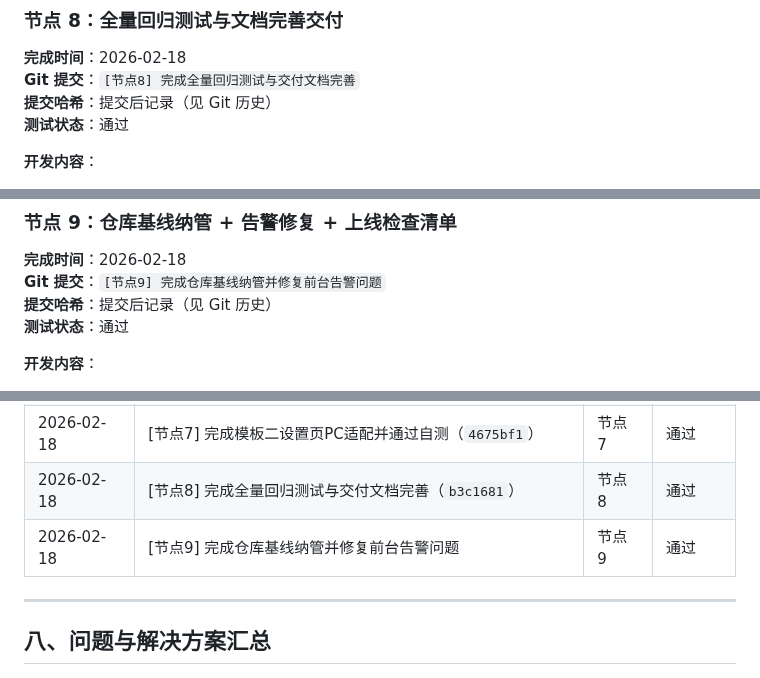
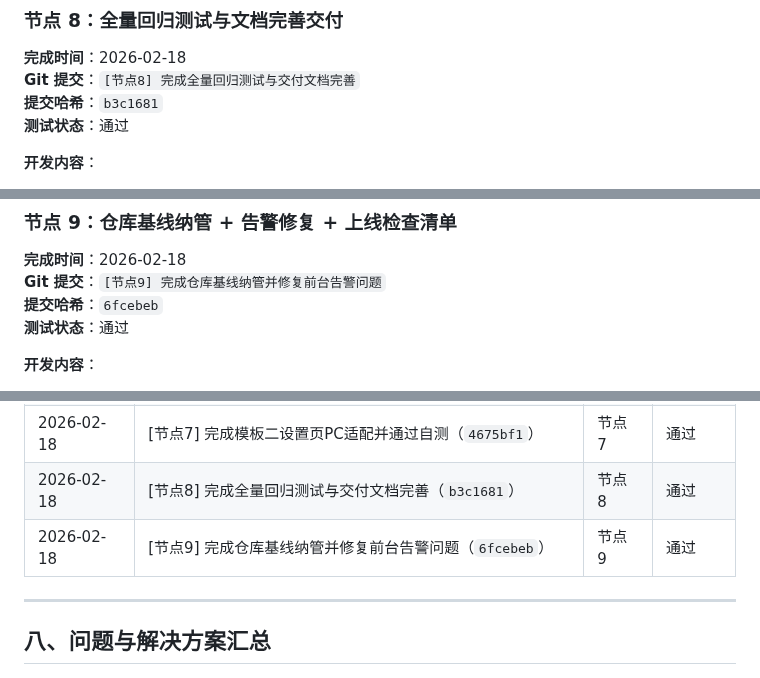
Before and after one commit to SuperMua/MX-paid-group-admin, a Markdown page: 开发文档.md, 3 parts joined by grey strips. Drawn GitHub-style.

Commit message:
[节点9-补充] 同步回填节点8-9提交哈希

```diff
--- a/开发文档.md
+++ b/开发文档.md
@@ -512,7 +512,7 @@ admin/settings_page2.php
 ### 节点 8：全量回归测试与文档完善交付
 **完成时间**：2026-02-18
 **Git 提交**：`[节点8] 完成全量回归测试与交付文档完善`
-**提交哈希**：提交后记录（见 Git 历史）
+**提交哈希**：`b3c1681`
 **测试状态**：通过
 
 **开发内容**：
@@ -574,7 +574,7 @@ admin/settings_page2.php
 ### 节点 9：仓库基线纳管 + 告警修复 + 上线检查清单
 **完成时间**：2026-02-18
 **Git 提交**：`[节点9] 完成仓库基线纳管并修复前台告警问题`
-**提交哈希**：提交后记录（见 Git 历史）
+**提交哈希**：`6fcebeb`
 **测试状态**：通过
 
 **开发内容**：
@@ -641,7 +641,7 @@ public/check.php
 | 2026-02-18 | [节点6] 完成模板设置页PC适配与预览优化并通过自测（`30ae249`） | 节点 6 | 通过 |
 | 2026-02-18 | [节点7] 完成模板二设置页PC适配并通过自测（`4675bf1`） | 节点 7 | 通过 |
 | 2026-02-18 | [节点8] 完成全量回归测试与交付文档完善（`b3c1681`） | 节点 8 | 通过 |
-| 2026-02-18 | [节点9] 完成仓库基线纳管并修复前台告警问题 | 节点 9 | 通过 |
+| 2026-02-18 | [节点9] 完成仓库基线纳管并修复前台告警问题（`6fcebeb`） | 节点 9 | 通过 |
 
 ---
 
```
